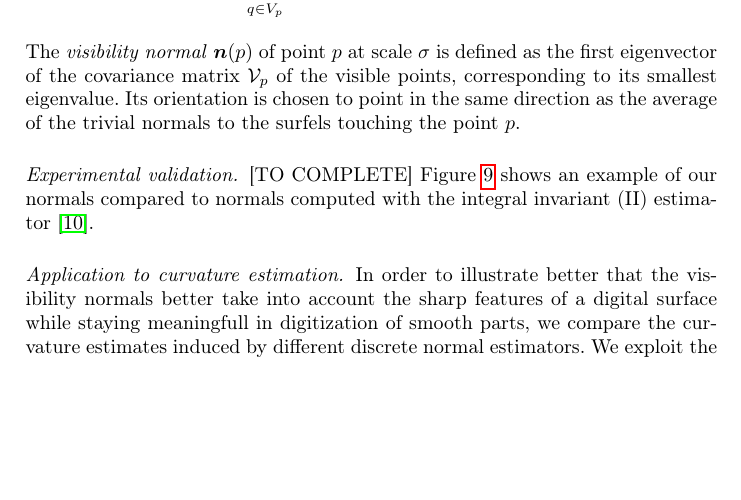
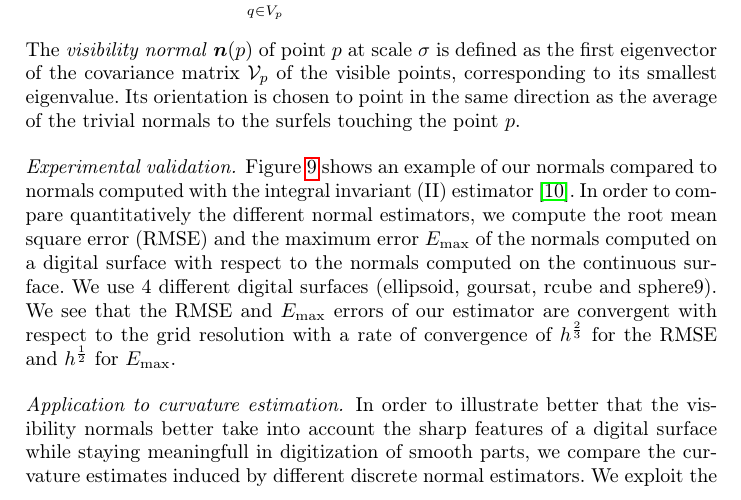
Before and after one commit to romain22222/VisibilityLattices, a LaTeX paper (DGMM2025/paper.tex, which reads DGMM2025/normalsandcurvature.tex): part of page 8 of 13, cut so that both start at the same text, the shorter picture padded with empty space. Compiled offline with pdfLaTeX.

Commit message:
paragraph Experimental validation

```diff
--- a/DGMM2025/normalsandcurvature.tex
+++ b/DGMM2025/normalsandcurvature.tex
@@ -27,10 +27,17 @@ eigenvalue. Its orientation is chosen to point in the same
 direction as the average of the trivial normals to the surfels
 touching the point $p$.
 
-
-\paragraph{Experimental validation.} [TO COMPLETE]
+\paragraph{Experimental validation.}
 Figure~\ref{fig:normals-estimation} shows an example
 of our normals compared to normals computed with the integral invariant (II) estimator~\cite{Lachaud:2017-lnm}.
+In order to compare quantitatively the different normal estimators, we compute the
+root mean square error (RMSE) and the maximum error $E_{\max}$ of the
+normals computed on a digital surface with respect to the normals computed
+on the continuous surface. We use 4 different digital surfaces (ellipsoid,
+goursat, rcube and sphere9). We see that the RMSE and $E_{\max}$ errors of our
+estimator are convergent with respect to the grid resolution with a
+rate of convergence of $h^{\frac{2}{3}}$ for the RMSE and $h^{\frac{1}{2}}$ for
+$E_{\max}$.
 
 \begin{figure}
     \centering
```
